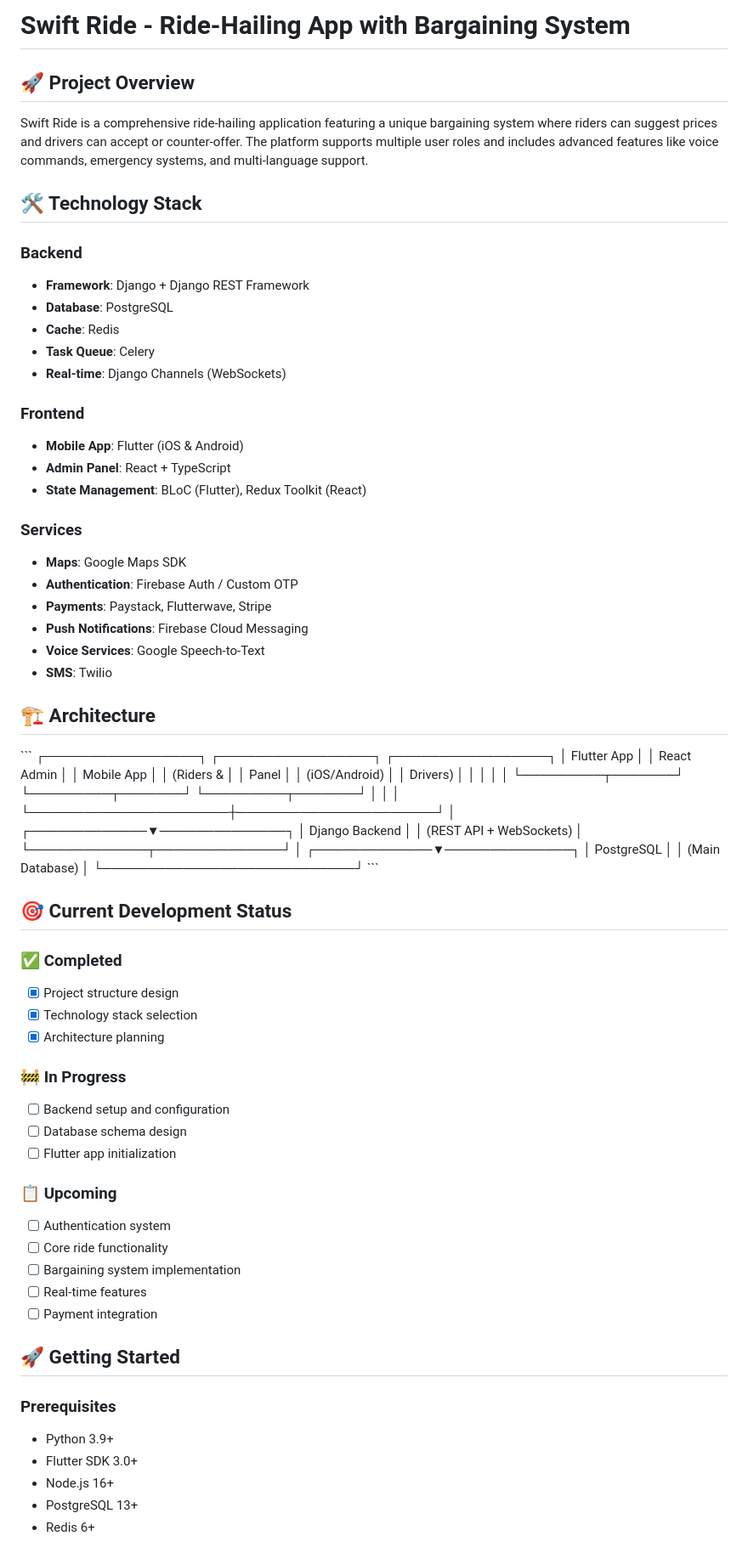
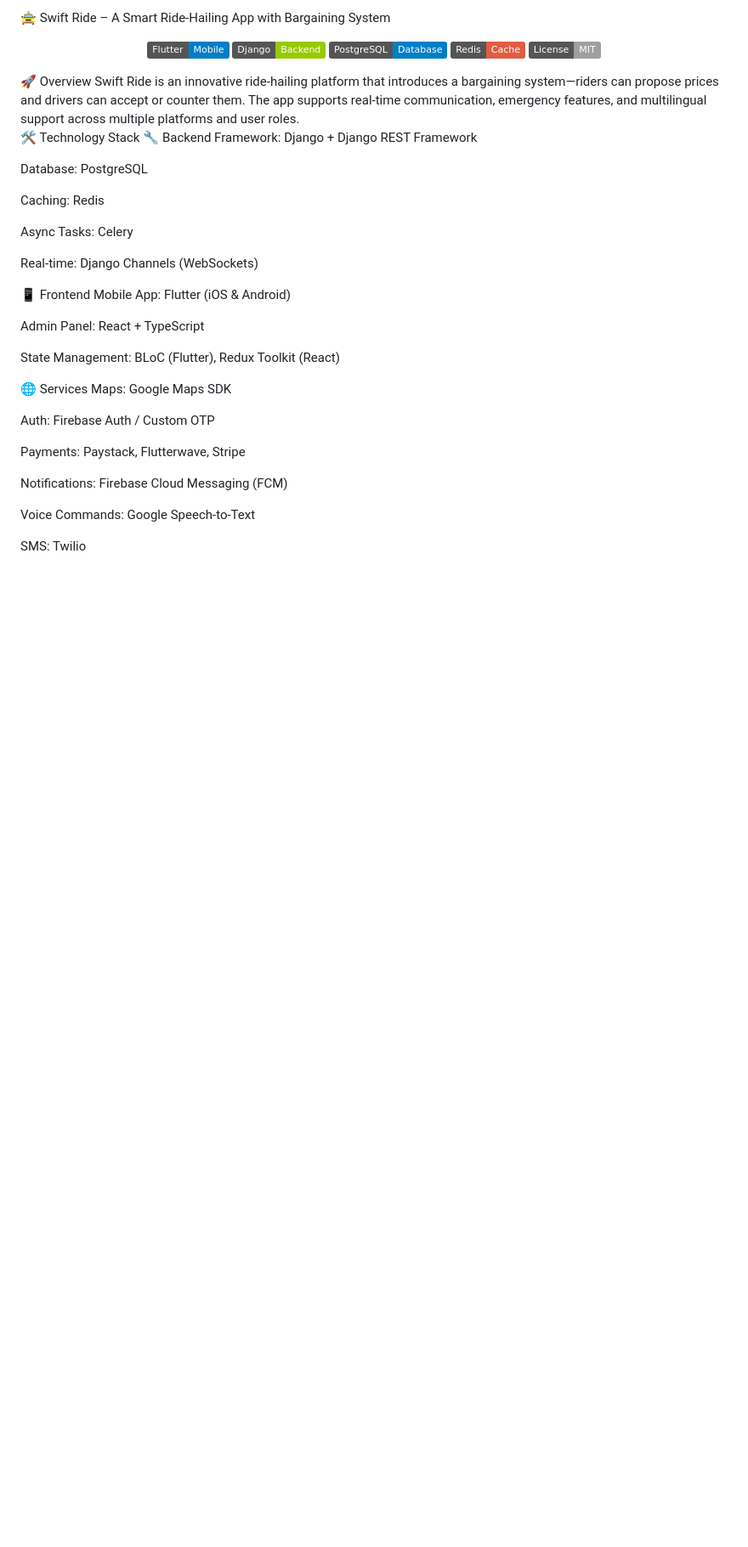
Before and after one commit to levah147/swift_ride_backend, a Markdown page: README.md, the part around one of its changes. Shown at 85% size. Drawn GitHub-style; badges without logos; blank space fills up the shorter version.

```diff
--- a/README.md
+++ b/README.md
@@ -1,78 +1,37 @@
-# Swift Ride - Ride-Hailing App with Bargaining System
+🚖 Swift Ride – A Smart Ride-Hailing App with Bargaining System
+<p align="center"> <img src="https://img.shields.io/badge/Flutter-Mobile-blue?logo=flutter" /> <img src="https://img.shields.io/badge/Django-Backend-green?logo=django" /> <img src="https://img.shields.io/badge/PostgreSQL-Database-blue?logo=postgresql" /> <img src="https://img.shields.io/badge/Redis-Cache-red?logo=redis" /> <img src="https://img.shields.io/badge/License-MIT-lightgrey?logo=opensourceinitiative" /> </p>
+🚀 Overview
+Swift Ride is an innovative ride-hailing platform that introduces a bargaining system—riders can propose prices and drivers can accept or counter them. The app supports real-time communication, emergency features, and multilingual support across multiple platforms and user roles.
 
-## 🚀 Project Overview
+🛠️ Technology Stack
+🔧 Backend
+Framework: Django + Django REST Framework
 
-Swift Ride is a comprehensive ride-hailing application featuring a unique bargaining system where riders can suggest prices and drivers can accept or counter-offer. The platform supports multiple user roles and includes advanced features like voice commands, emergency systems, and multi-language support.
+Database: PostgreSQL
 
-## 🛠️ Technology Stack
+Caching: Redis
 
-### Backend
-- **Framework**: Django + Django REST Framework
-- **Database**: PostgreSQL
-- **Cache**: Redis
-- **Task Queue**: Celery
-- **Real-time**: Django Channels (WebSockets)
+Async Tasks: Celery
 
-### Frontend
-- **Mobile App**: Flutter (iOS & Android)
-- **Admin Panel**: React + TypeScript
-- **State Management**: BLoC (Flutter), Redux Toolkit (React)
+Real-time: Django Channels (WebSockets)
 
-### Services
-- **Maps**: Google Maps SDK
-- **Authentication**: Firebase Auth / Custom OTP
-- **Payments**: Paystack, Flutterwave, Stripe
-- **Push Notifications**: Firebase Cloud Messaging
-- **Voice Services**: Google Speech-to-Text
-- **SMS**: Twilio
+📱 Frontend
+Mobile App: Flutter (iOS & Android)
 
-## 🏗️ Architecture
+Admin Panel: React + TypeScript
 
-\`\`\`
-┌─────────────────┐    ┌─────────────────┐    ┌─────────────────┐
-│   Flutter App   │    │  React Admin    │    │   Mobile App    │
-│   (Riders &     │    │     Panel       │    │  (iOS/Android)  │
-│    Drivers)     │    │                 │    │                 │
-└─────────┬───────┘    └─────────┬───────┘    └─────────┬───────┘
-          │                      │                      │
-          └──────────────────────┼──────────────────────┘
-                                 │
-                    ┌─────────────▼──────────────┐
-                    │     Django Backend         │
-                    │   (REST API + WebSockets)  │
-                    └─────────────┬──────────────┘
-                                 │
-                    ┌─────────────▼──────────────┐
-                    │      PostgreSQL            │
-                    │     (Main Database)        │
-                    └────────────────────────────┘
-\`\`\`
+State Management: BLoC (Flutter), Redux Toolkit (React)
 
-## 🎯 Current Development Status
+🌐 Services
+Maps: Google Maps SDK
 
-### ✅ Completed
-- [x] Project structure design
-- [x] Technology stack selection
-- [x] Architecture planning
+Auth: Firebase Auth / Custom OTP
 
-### 🚧 In Progress
-- [ ] Backend setup and configuration
-- [ ] Database schema design
-- [ ] Flutter app initialization
+Payments: Paystack, Flutterwave, Stripe
 
-### 📋 Upcoming
-- [ ] Authentication system
-- [ ] Core ride functionality
-- [ ] Bargaining system implementation
-- [ ] Real-time features
-- [ ] Payment integration
+Notifications: Firebase Cloud Messaging (FCM)
 
-## 🚀 Getting Started
+Voice Commands: Google Speech-to-Text
 
-### Prerequisites
-- Python 3.9+
-- Flutter SDK 3.0+
-- Node.js 16+
-- PostgreSQL 13+
-- Redis 6+
+SMS: Twilio
 
```
Also changed, not shown: other parts of README.md (+158 -96 lines).
